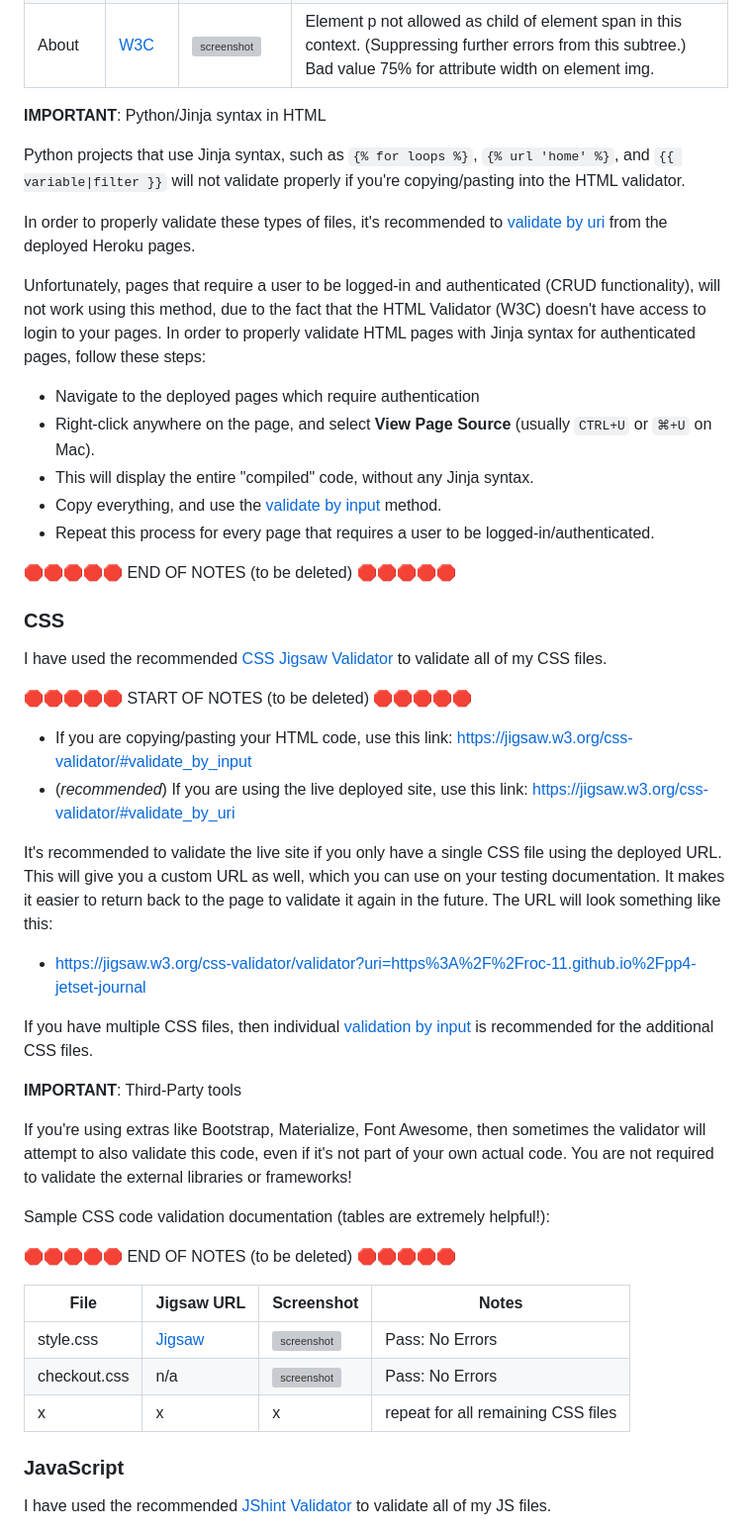
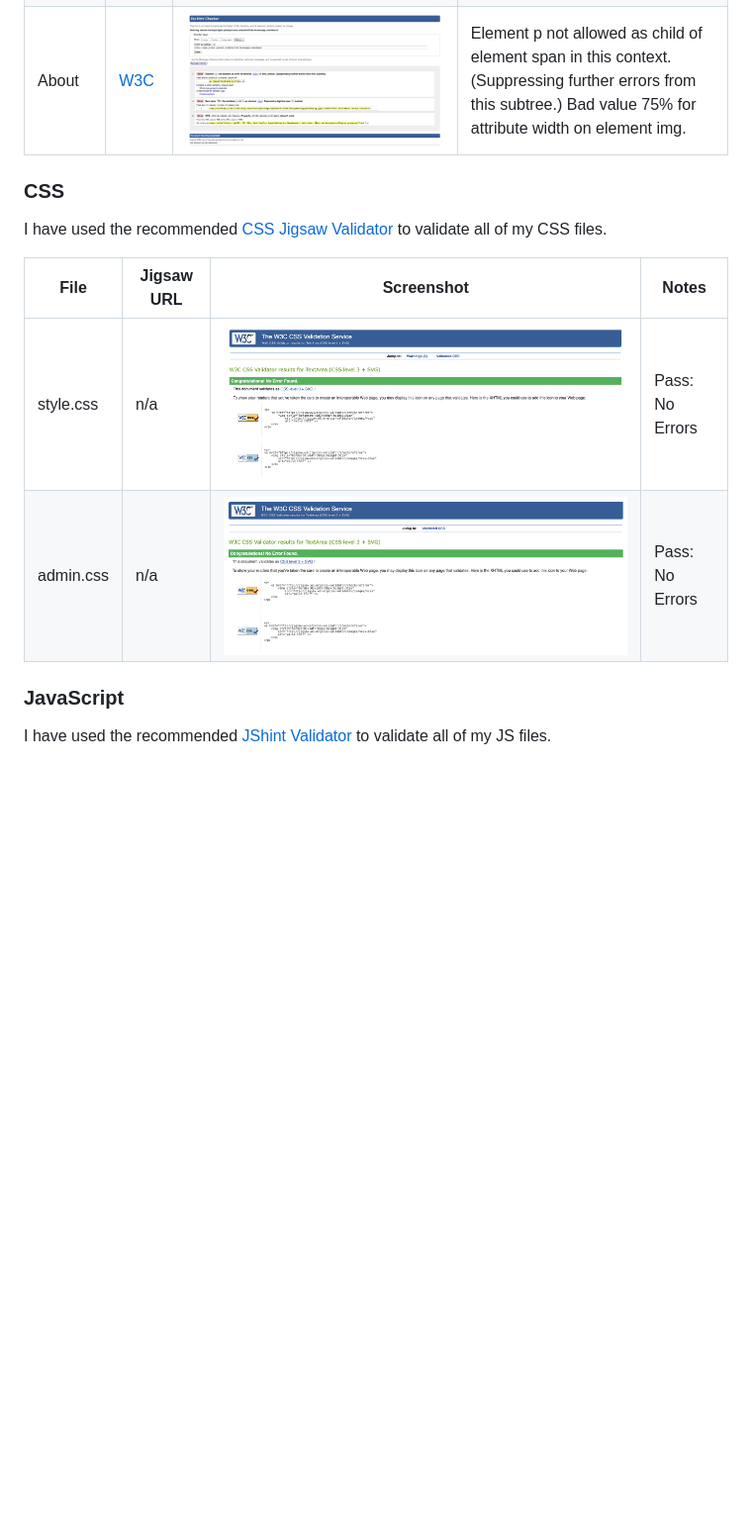
Before and after one commit to roc-11/pp4-jetset-journal, a Markdown page: TESTING.md, the part around the change. Shown at 99% size. GitHub-like rendering; pictures changed too: documentation/testing/css-validator-admin-css.png (added), documentation/testing/css-validator-style-css.png (added), documentation/testing/html-validator-about.png (added); blank space fills up the shorter version; grey boxes are pictures that could not be loaded.

Commit message:
docs: add css validator info to testing.md

```diff
--- a/TESTING.md
+++ b/TESTING.md
@@ -14,61 +14,14 @@ I have used the recommended [HTML W3C Validator](https://validator.w3.org) to va
 | Contact | [W3C](https://validator.w3.org/nu/?doc=https%3A%2F%2Fpp4-jetset-journal-4cbea9e2528c.herokuapp.com%2Fcontact%2F) | ![screenshot](documentation/testing/html-validator-contact.png) | Element p not allowed as child of element span in this context, but displays fine.|
 | About | [W3C](https://validator.w3.org/nu/?doc=https%3A%2F%2Fpp4-jetset-journal-4cbea9e2528c.herokuapp.com%2Fabout%2F) | ![screenshot](documentation/testing/html-validator-about.png) | Element p not allowed as child of element span in this context. (Suppressing further errors from this subtree.) Bad value 75% for attribute width on element img. |
 
-**IMPORTANT**: Python/Jinja syntax in HTML
-
-Python projects that use Jinja syntax, such as `{% for loops %}`, `{% url 'home' %}`, and `{{ variable|filter }}`
-will not validate properly if you're copying/pasting into the HTML validator.
-
-In order to properly validate these types of files, it's recommended to
-[validate by uri](https://validator.w3.org/#validate_by_uri) from the deployed Heroku pages.
-
-Unfortunately, pages that require a user to be logged-in and authenticated (CRUD functionality),
-will not work using this method, due to the fact that the HTML Validator (W3C) doesn't have
-access to login to your pages.
-In order to properly validate HTML pages with Jinja syntax for authenticated pages, follow these steps:
-
-- Navigate to the deployed pages which require authentication
-- Right-click anywhere on the page, and select **View Page Source** (usually `CTRL+U` or `⌘+U` on Mac).
-- This will display the entire "compiled" code, without any Jinja syntax.
-- Copy everything, and use the [validate by input](https://validator.w3.org/#validate_by_input) method.
-- Repeat this process for every page that requires a user to be logged-in/authenticated.
-
-🛑🛑🛑🛑🛑 END OF NOTES (to be deleted) 🛑🛑🛑🛑🛑
-
 ### CSS
 
 I have used the recommended [CSS Jigsaw Validator](https://jigsaw.w3.org/css-validator) to validate all of my CSS files.
 
-🛑🛑🛑🛑🛑 START OF NOTES (to be deleted) 🛑🛑🛑🛑🛑
-
-- If you are copying/pasting your HTML code, use this link: https://jigsaw.w3.org/css-validator/#validate_by_input
-- (*recommended*) If you are using the live deployed site, use this link: https://jigsaw.w3.org/css-validator/#validate_by_uri
-
-It's recommended to validate the live site if you only have a single CSS file using the deployed URL.
-This will give you a custom URL as well, which you can use on your testing documentation.
-It makes it easier to return back to the page to validate it again in the future.
-The URL will look something like this:
-
-- https://jigsaw.w3.org/css-validator/validator?uri=https%3A%2F%2Froc-11.github.io%2Fpp4-jetset-journal
-
-If you have multiple CSS files, then individual [validation by input](https://jigsaw.w3.org/css-validator/#validate_by_input)
-is recommended for the additional CSS files.
-
-**IMPORTANT**: Third-Party tools
-
-If you're using extras like Bootstrap, Materialize, Font Awesome, then sometimes the validator
-will attempt to also validate this code, even if it's not part of your own actual code.
-You are not required to validate the external libraries or frameworks!
-
-Sample CSS code validation documentation (tables are extremely helpful!):
-
-🛑🛑🛑🛑🛑 END OF NOTES (to be deleted) 🛑🛑🛑🛑🛑
-
 | File | Jigsaw URL | Screenshot | Notes |
 | --- | --- | --- | --- |
-| style.css | [Jigsaw](https://jigsaw.w3.org/css-validator/validator?uri=https%3A%2F%2Froc-11.github.io%2Fpp4-jetset-journal) | ![screenshot](documentation/css-validation-style.png) | Pass: No Errors |
-| checkout.css | n/a | ![screenshot](documentation/css-validation-checkout.png) | Pass: No Errors |
-| x | x | x | repeat for all remaining CSS files |
+| style.css | n/a | ![screenshot](documentation/testing/css-validator-style-css.png) | Pass: No Errors |
+| admin.css | n/a | ![screenshot](documentation/testing/css-validator-admin-css.png) | Pass: No Errors |
 
 ### JavaScript
 
```
Also changed, not shown: documentation/testing/html-validator-contact.png (added), documentation/testing/html-validator-home.png (added).
